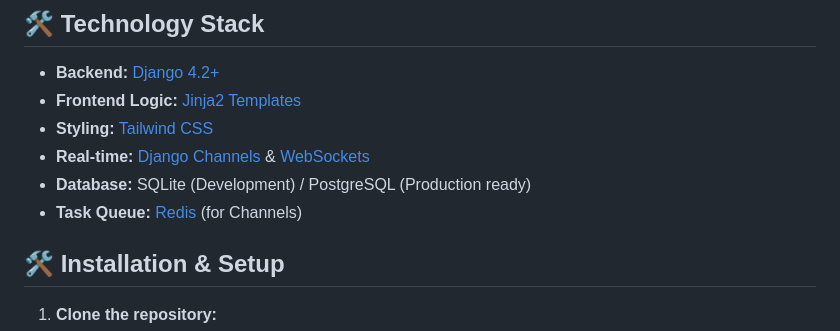
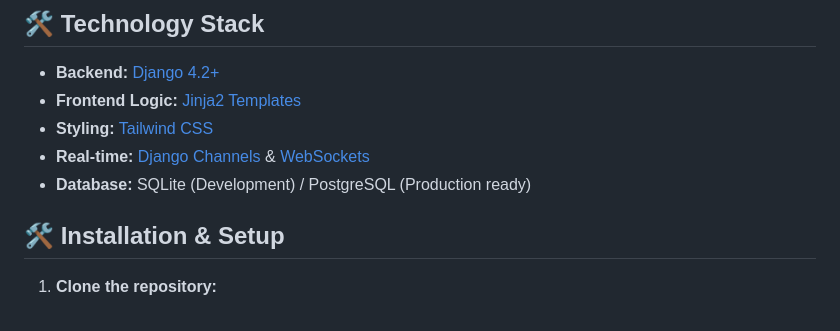
Before and after one commit to Mahmoud-abusaman/circl, a Markdown page: README.md, the part around the change. GitHub-like rendering.

Commit message:
enhancments

```diff
--- a/README.md
+++ b/README.md
@@ -60,7 +60,6 @@ Every user on Circl has a comprehensive profile that highlights their:
 - **Styling:** [Tailwind CSS](https://tailwindcss.com/)
 - **Real-time:** [Django Channels](https://channels.readthedocs.io/) & [WebSockets](https://developer.mozilla.org/en-US/docs/Web/API/WebSockets_API)
 - **Database:** SQLite (Development) / PostgreSQL (Production ready)
-- **Task Queue:** [Redis](https://redis.io/) (for Channels)
 
 ## 🛠 Installation & Setup
 
```
